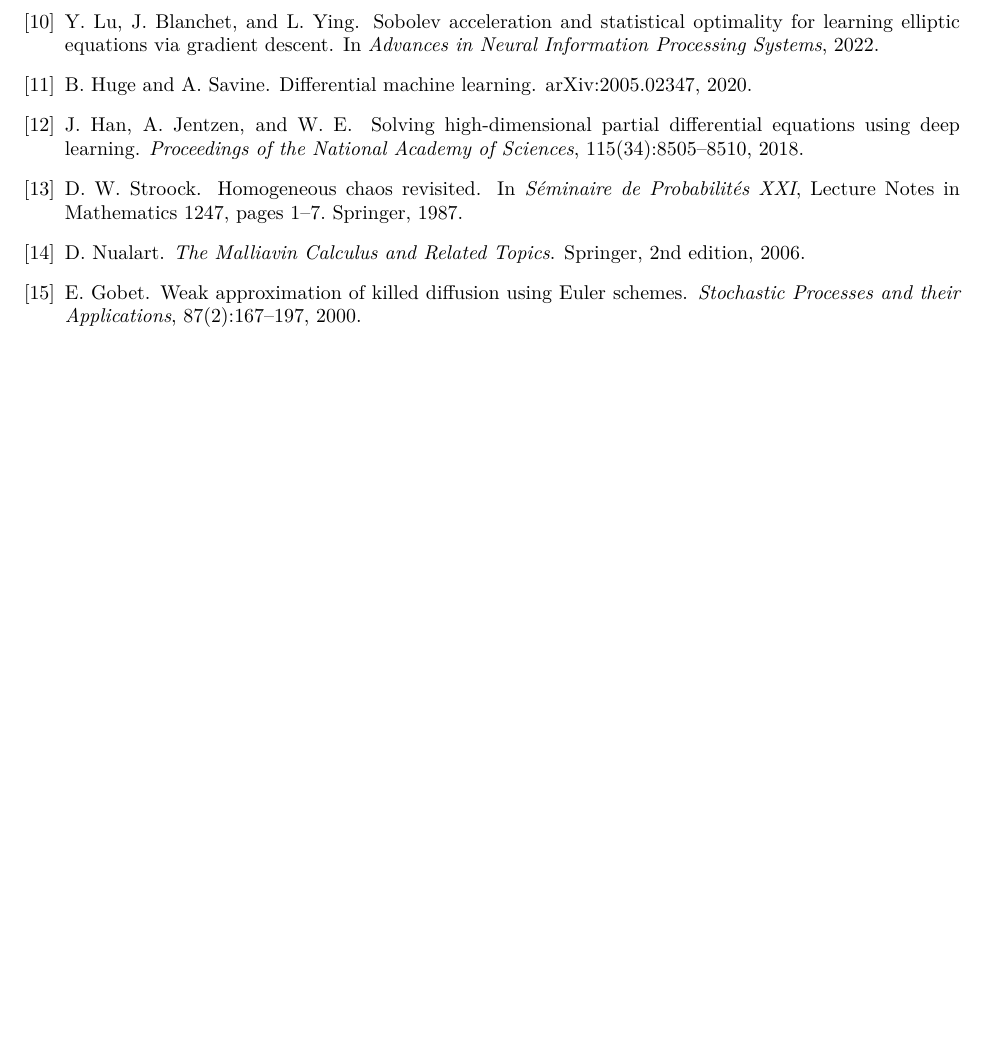
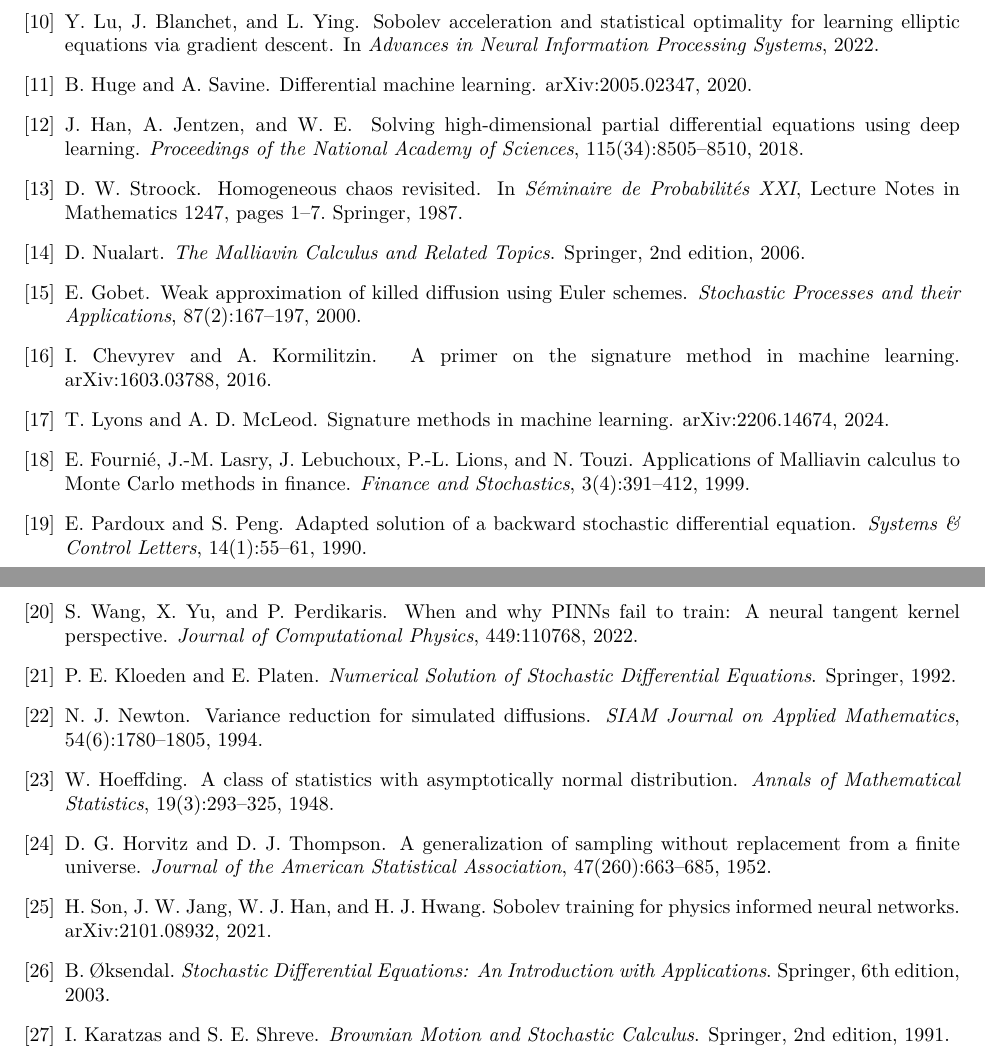
Before and after one commit to federico-ganzer/PathEnhancedFKPINNs, a LaTeX paper (experiments_proposals/sighierarchyfkpinn.tex): part of page 8 of 9 before the commit and two parts of pages 8 and 9 of 10 after it, the two joined at a grey line, cut so that both start at the same text, the shorter picture padded with empty space. Compiled offline with pdfLaTeX.

Commit message:
citations

```diff
--- a/experiments_proposals/sighierarchyfkpinn.tex
+++ b/experiments_proposals/sighierarchyfkpinn.tex
@@ -336,6 +336,66 @@ E.~Gobet.
 \newblock Weak approximation of killed diffusion using {E}uler schemes.
 \newblock \emph{Stochastic Processes and their Applications}, 87(2):167--197, 2000.
 
+\bibitem{chevyrev2016primer}
+I.~Chevyrev and A.~Kormilitzin.
+\newblock A primer on the signature method in machine learning.
+\newblock arXiv:1603.03788, 2016.
+
+\bibitem{lyons2024signature}
+T.~Lyons and A.~D. McLeod.
+\newblock Signature methods in machine learning.
+\newblock arXiv:2206.14674, 2024.
+
+\bibitem{fournie1999applications}
+E.~Fourni\'e, J.-M. Lasry, J.~Lebuchoux, P.-L. Lions, and N.~Touzi.
+\newblock Applications of {M}alliavin calculus to {M}onte {C}arlo methods in finance.
+\newblock \emph{Finance and Stochastics}, 3(4):391--412, 1999.
+
+\bibitem{pardoux1990adapted}
+E.~Pardoux and S.~Peng.
+\newblock Adapted solution of a backward stochastic differential equation.
+\newblock \emph{Systems \& Control Letters}, 14(1):55--61, 1990.
+
+\bibitem{wang2022ntk}
+S.~Wang, X.~Yu, and P.~Perdikaris.
+\newblock When and why {PINN}s fail to train: A neural tangent kernel perspective.
+\newblock \emph{Journal of Computational Physics}, 449:110768, 2022.
+
+\bibitem{kloeden1992numerical}
+P.~E. Kloeden and E.~Platen.
+\newblock \emph{Numerical Solution of Stochastic Differential Equations}.
+\newblock Springer, 1992.
+
+\bibitem{newton1994variance}
+N.~J. Newton.
+\newblock Variance reduction for simulated diffusions.
+\newblock \emph{SIAM Journal on Applied Mathematics}, 54(6):1780--1805, 1994.
+
+\bibitem{hoeffding1948class}
+W.~Hoeffding.
+\newblock A class of statistics with asymptotically normal distribution.
+\newblock \emph{Annals of Mathematical Statistics}, 19(3):293--325, 1948.
+
+\bibitem{horvitz1952generalization}
+D.~G. Horvitz and D.~J. Thompson.
+\newblock A generalization of sampling without replacement from a finite universe.
+\newblock \emph{Journal of the American Statistical Association}, 47(260):663--685, 1952.
+
+\bibitem{son2021sobolev}
+H.~Son, J.~W. Jang, W.~J. Han, and H.~J. Hwang.
+\newblock Sobolev training for physics informed neural networks.
+\newblock arXiv:2101.08932, 2021.
+
+\bibitem{oksendal2003sde}
+B.~{\O}ksendal.
+\newblock \emph{Stochastic Differential Equations: An Introduction with Applications}.
+\newblock Springer, 6th edition, 2003.
+
+\bibitem{karatzas1991brownian}
+I.~Karatzas and S.~E. Shreve.
+\newblock \emph{Brownian Motion and Stochastic Calculus}.
+\newblock Springer, 2nd edition, 1991.
+
 \end{thebibliography}
 \newpage
 \appendix
```
Also changed, not shown: experiments_proposals/sighierarchyfkpinn.tex (26 more changed lines).
